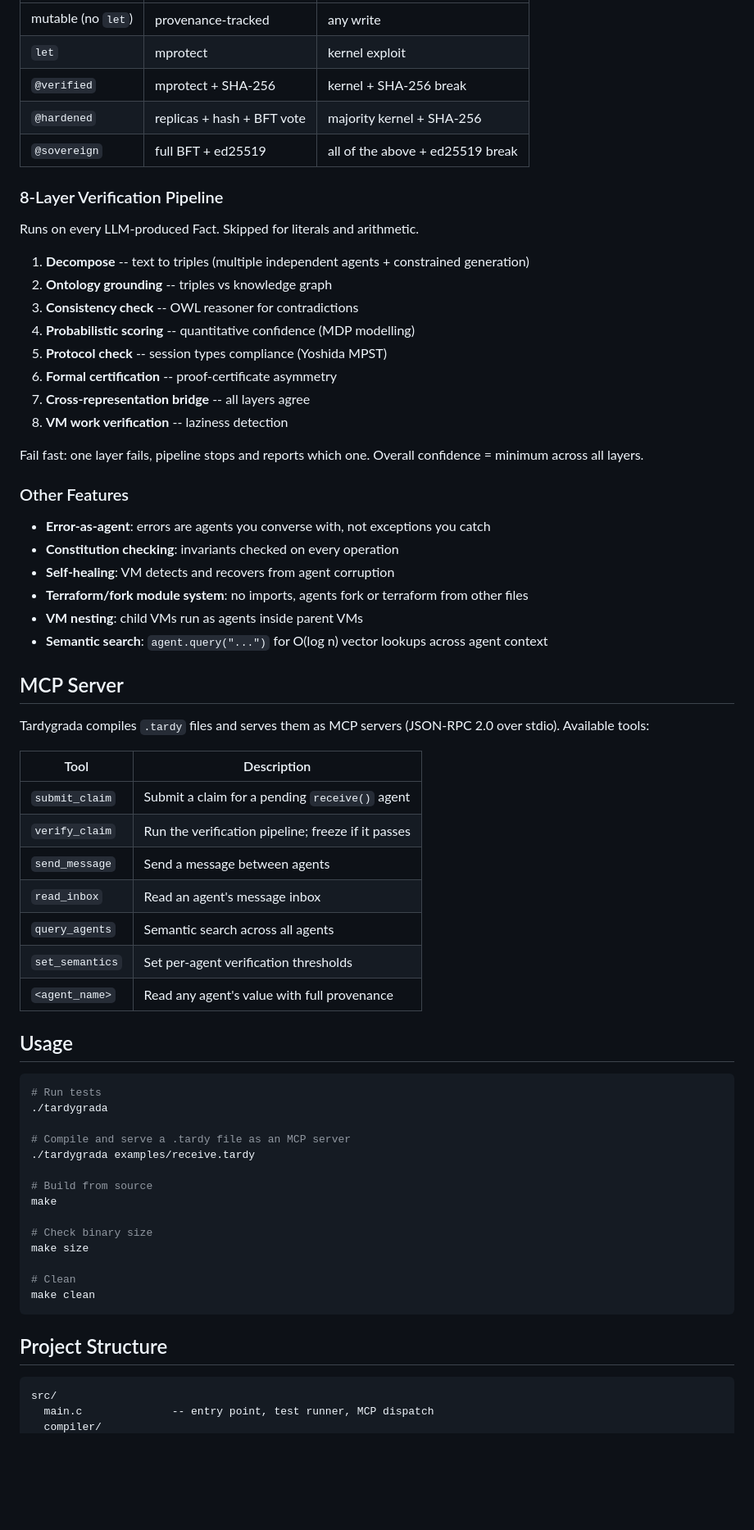
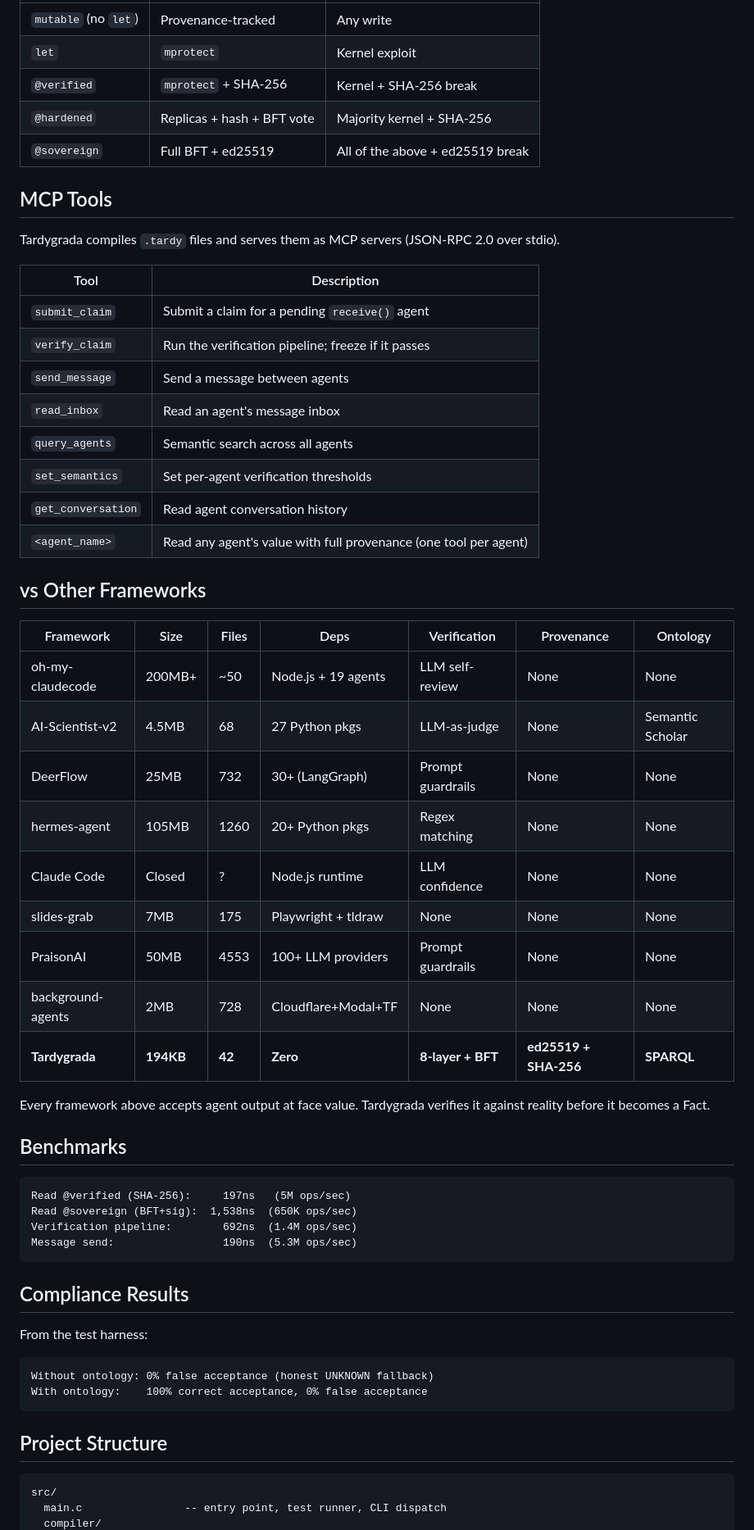
Before and after one commit to fabio-rovai/tardygrada, a Markdown page: README.md, the part around one of its changes. Shown at 82% size. GitHub-like rendering; blank space fills up the shorter version.

Commit message:
docs: complete README with CI badge, benchmarks, comparisons
Co-Authored-By: Claude Opus 4.6 (1M context) <noreply@anthropic.com>

````diff
--- a/README.md
+++ b/README.md
@@ -35,37 +84,13 @@ agent Researcher {
 |-------|-----------|-------------|
-| mutable (no `let`) | provenance-tracked | any write |
-| `let` | mprotect | kernel exploit |
-| `@verified` | mprotect + SHA-256 | kernel + SHA-256 break |
-| `@hardened` | replicas + hash + BFT vote | majority kernel + SHA-256 |
-| `@sovereign` | full BFT + ed25519 | all of the above + ed25519 break |
+| `mutable` (no `let`) | Provenance-tracked | Any write |
+| `let` | `mprotect` | Kernel exploit |
+| `@verified` | `mprotect` + SHA-256 | Kernel + SHA-256 break |
+| `@hardened` | Replicas + hash + BFT vote | Majority kernel + SHA-256 |
+| `@sovereign` | Full BFT + ed25519 | All of the above + ed25519 break |
 
-### 8-Layer Verification Pipeline
+## MCP Tools
 
-Runs on every LLM-produced Fact. Skipped for literals and arithmetic.
-
-1. **Decompose** -- text to triples (multiple independent agents + constrained generation)
-2. **Ontology grounding** -- triples vs knowledge graph
-3. **Consistency check** -- OWL reasoner for contradictions
-4. **Probabilistic scoring** -- quantitative confidence (MDP modelling)
-5. **Protocol check** -- session types compliance (Yoshida MPST)
-6. **Formal certification** -- proof-certificate asymmetry
-7. **Cross-representation bridge** -- all layers agree
-8. **VM work verification** -- laziness detection
-
-Fail fast: one layer fails, pipeline stops and reports which one. Overall confidence = minimum across all layers.
-
-### Other Features
-
-- **Error-as-agent**: errors are agents you converse with, not exceptions you catch
-- **Constitution checking**: invariants checked on every operation
-- **Self-healing**: VM detects and recovers from agent corruption
-- **Terraform/fork module system**: no imports, agents fork or terraform from other files
-- **VM nesting**: child VMs run as agents inside parent VMs
-- **Semantic search**: `agent.query("...")` for O(log n) vector lookups across agent context
-
-## MCP Server
-
-Tardygrada compiles `.tardy` files and serves them as MCP servers (JSON-RPC 2.0 over stdio). Available tools:
+Tardygrada compiles `.tardy` files and serves them as MCP servers (JSON-RPC 2.0 over stdio).
 
 | Tool | Description |
 |------|-------------|
@@ -75,30 +100,47 @@ Tardygrada compiles `.tardy` files and serves them as MCP servers (JSON-RPC 2.0
 | `read_inbox` | Read an agent's message inbox |
 | `query_agents` | Semantic search across all agents |
 | `set_semantics` | Set per-agent verification thresholds |
-| `<agent_name>` | Read any agent's value with full provenance |
+| `get_conversation` | Read agent conversation history |
+| `<agent_name>` | Read any agent's value with full provenance (one tool per agent) |
 
-## Usage
+## vs Other Frameworks
 
-```sh
-# Run tests
-./tardygrada
+| Framework | Size | Files | Deps | Verification | Provenance | Ontology |
+|-----------|------|-------|------|-------------|-----------|---------|
+| oh-my-claudecode | 200MB+ | ~50 | Node.js + 19 agents | LLM self-review | None | None |
+| AI-Scientist-v2 | 4.5MB | 68 | 27 Python pkgs | LLM-as-judge | None | Semantic Scholar |
+| DeerFlow | 25MB | 732 | 30+ (LangGraph) | Prompt guardrails | None | None |
+| hermes-agent | 105MB | 1260 | 20+ Python pkgs | Regex matching | None | None |
+| Claude Code | Closed | ? | Node.js runtime | LLM confidence | None | None |
+| slides-grab | 7MB | 175 | Playwright + tldraw | None | None | None |
+| PraisonAI | 50MB | 4553 | 100+ LLM providers | Prompt guardrails | None | None |
+| background-agents | 2MB | 728 | Cloudflare+Modal+TF | None | None | None |
+| **Tardygrada** | **194KB** | **42** | **Zero** | **8-layer + BFT** | **ed25519 + SHA-256** | **SPARQL** |
 
-# Compile and serve a .tardy file as an MCP server
-./tardygrada examples/receive.tardy
+Every framework above accepts agent output at face value.
+Tardygrada verifies it against reality before it becomes a Fact.
 
-# Build from source
-make
+## Benchmarks
 
-# Check binary size
-make size
+```
+Read @verified (SHA-256):     197ns   (5M ops/sec)
+Read @sovereign (BFT+sig):  1,538ns  (650K ops/sec)
+Verification pipeline:        692ns  (1.4M ops/sec)
+Message send:                 190ns  (5.3M ops/sec)
+```
 
-# Clean
-make clean
+## Compliance Results
+
+From the test harness:
+
+```
+Without ontology: 0% false acceptance (honest UNKNOWN fallback)
+With ontology:    100% correct acceptance, 0% false acceptance
 ```
 
 ## Project Structure
 
 ```
 src/
-  main.c              -- entry point, test runner, MCP dispatch
+  main.c                -- entry point, test runner, CLI dispatch
   compiler/
````
Also changed, not shown: other parts of README.md (+103 -49 lines).
